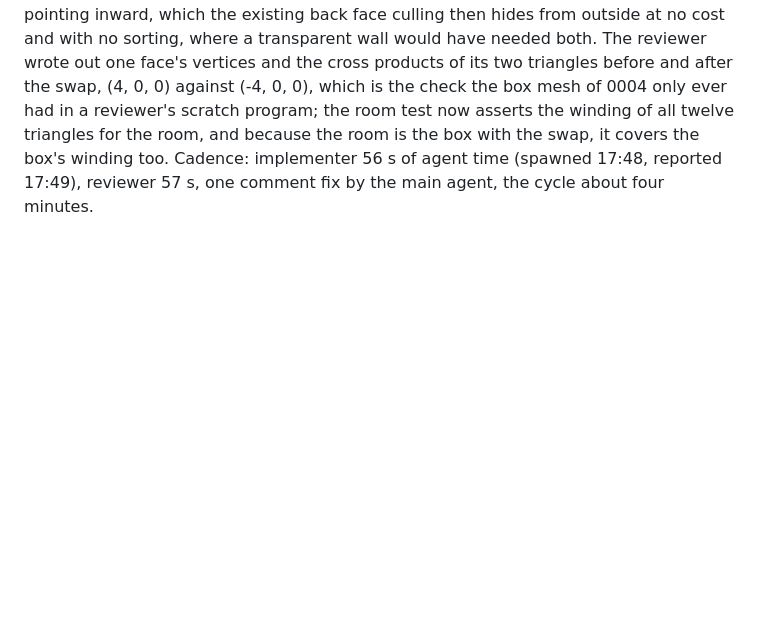
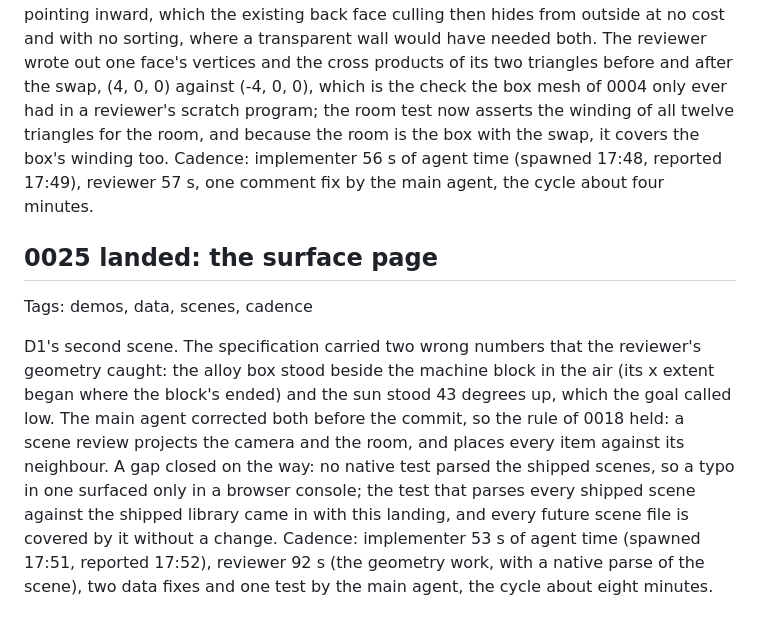
Before and after one commit to Tubbles/bedrock-array, a Markdown page: doc/log/2026-10-18.md, the part around the change. GitHub-like rendering; blank space fills up the shorter version.

Commit message:
Move item 0025 to done

```diff
--- a/doc/log/2026-10-18.md
+++ b/doc/log/2026-10-18.md
@@ -170,3 +170,9 @@ The ambient term is a blend of a sky and a ground colour by the normal's height,
 Tags: engine, scenes, demos, cadence
 
 The user's report from the phone: outside the cave the camera saw only a wall. The slabs were boxes, so their outer faces were front faces; a room is a box with every face pointing inward, which the existing back face culling then hides from outside at no cost and with no sorting, where a transparent wall would have needed both. The reviewer wrote out one face's vertices and the cross products of its two triangles before and after the swap, (4, 0, 0) against (-4, 0, 0), which is the check the box mesh of 0004 only ever had in a reviewer's scratch program; the room test now asserts the winding of all twelve triangles for the room, and because the room is the box with the swap, it covers the box's winding too. Cadence: implementer 56 s of agent time (spawned 17:48, reported 17:49), reviewer 57 s, one comment fix by the main agent, the cycle about four minutes.
+
+## 0025 landed: the surface page
+
+Tags: demos, data, scenes, cadence
+
+D1's second scene. The specification carried two wrong numbers that the reviewer's geometry caught: the alloy box stood beside the machine block in the air (its x extent began where the block's ended) and the sun stood 43 degrees up, which the goal called low. The main agent corrected both before the commit, so the rule of 0018 held: a scene review projects the camera and the room, and places every item against its neighbour. A gap closed on the way: no native test parsed the shipped scenes, so a typo in one surfaced only in a browser console; the test that parses every shipped scene against the shipped library came in with this landing, and every future scene file is covered by it without a change. Cadence: implementer 53 s of agent time (spawned 17:51, reported 17:52), reviewer 92 s (the geometry work, with a native parse of the scene), two data fixes and one test by the main agent, the cycle about eight minutes.
```
Also changed, not shown: 2 other files.
